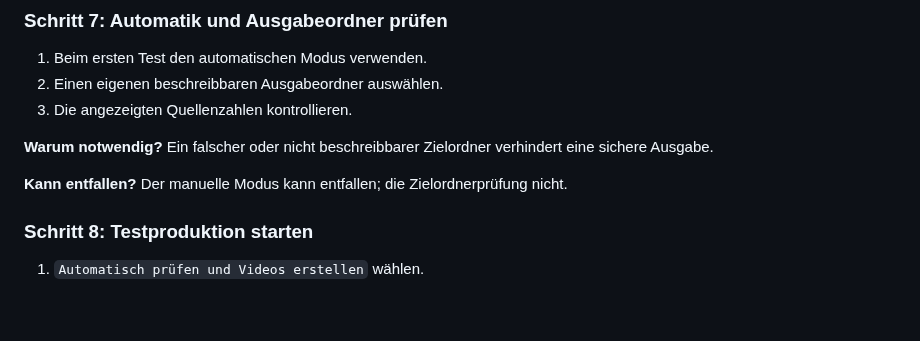
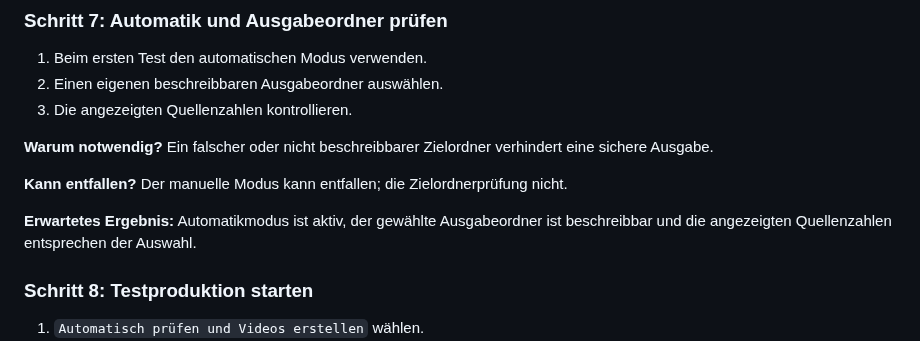
Before and after one commit to provoware/PROVOWARE_VIDEO_AUTOMATION_2026, a Markdown page: START_HIER_save_.md, the part around the change. Rendered like a GitHub page; blank space fills up the shorter version.

Commit message:
docs: add expected result for output check

```diff
--- a/START_HIER_save_.md
+++ b/START_HIER_save_.md
@@ -113,6 +113,8 @@ Beide Varianten verwenden denselben zentralen Starter und umgehen keine Vorprüf
 
 **Kann entfallen?** Der manuelle Modus kann entfallen; die Zielordnerprüfung nicht.
 
+**Erwartetes Ergebnis:** Automatikmodus ist aktiv, der gewählte Ausgabeordner ist beschreibbar und die angezeigten Quellenzahlen entsprechen der Auswahl.
+
 ### Schritt 8: Testproduktion starten
 
 1. `Automatisch prüfen und Videos erstellen` wählen.
```
